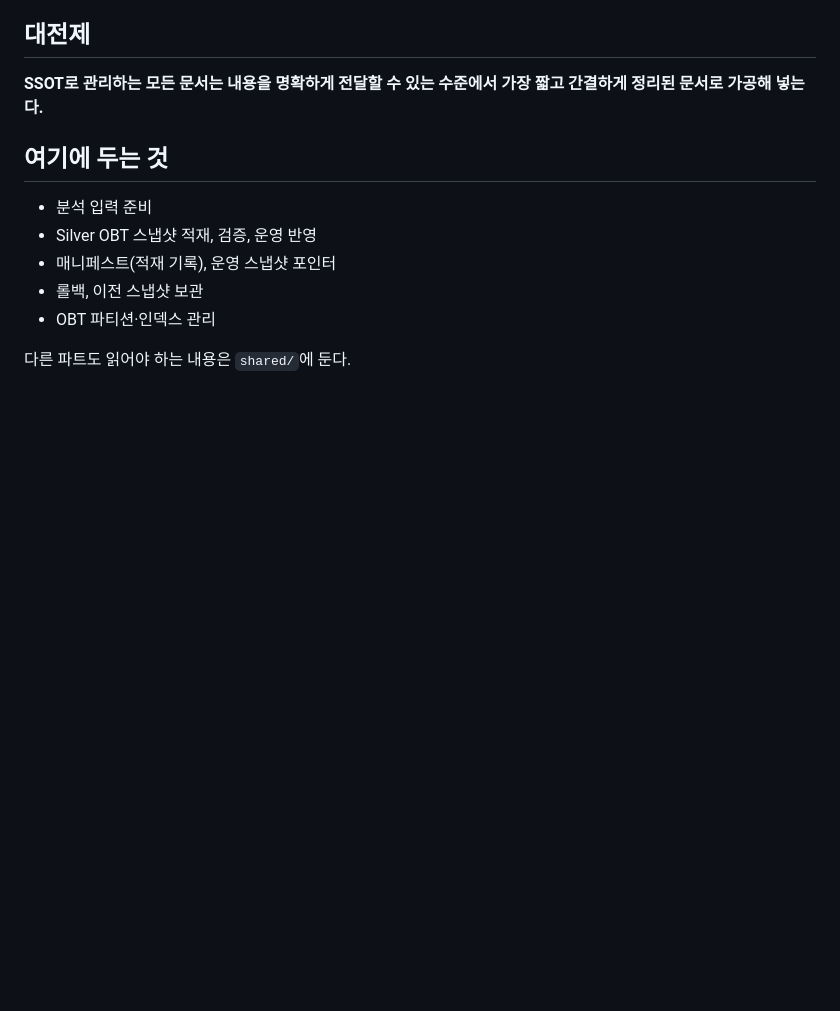
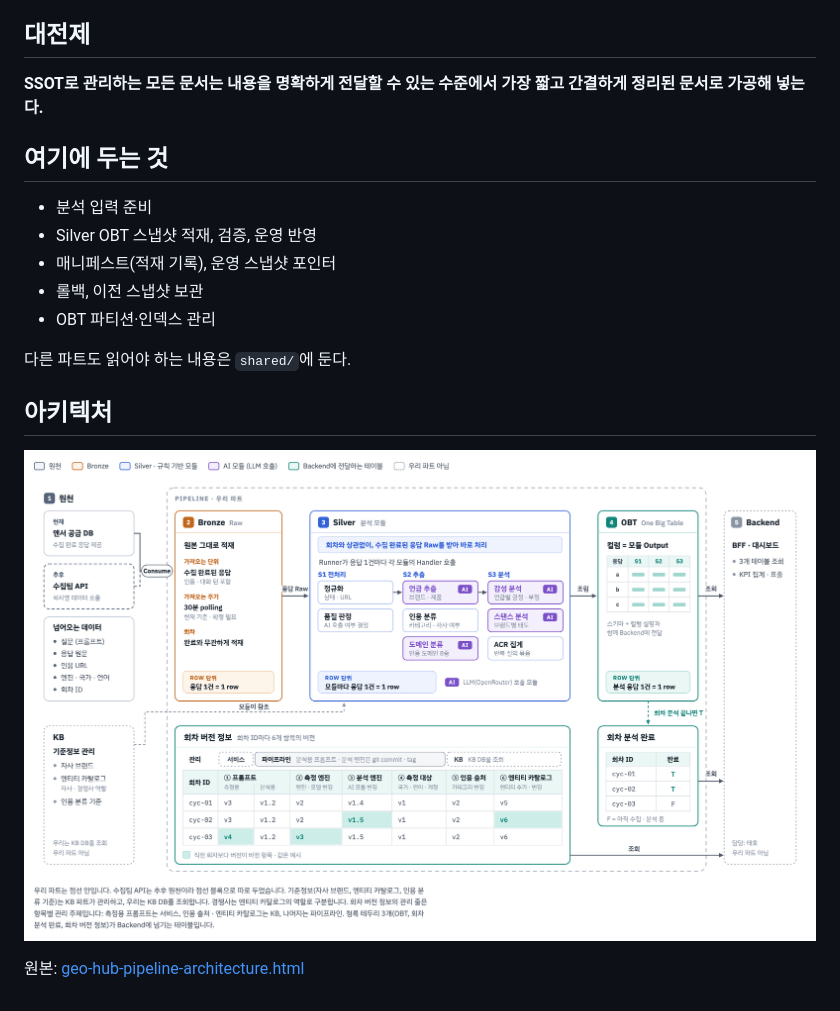
Before and after one commit to s2w-saip/hmg-geo-hub-ssot, a Markdown page: pipeline/README.md, the part around the change. GitHub-like rendering; pictures changed too: pipeline/geo-hub-pipeline-architecture.png (added); blank space fills up the shorter version.

Commit message:
docs: 파이프라인 아키텍처 그림 추가 — 기준정보는 KB DB 조회, 회차 버전 항목별 관리 주체
Co-Authored-By: Claude Opus 5.5 <noreply@anthropic.com>

```diff
--- a/pipeline/README.md
+++ b/pipeline/README.md
@@ -15,3 +15,9 @@
 - OBT 파티션·인덱스 관리
 
 다른 파트도 읽어야 하는 내용은 `shared/`에 둔다.
+
+## 아키텍처
+
+![GEO HUB 파이프라인 아키텍처](geo-hub-pipeline-architecture.png)
+
+원본: [geo-hub-pipeline-architecture.html](geo-hub-pipeline-architecture.html)
```
Also changed, not shown: 1 other file.
